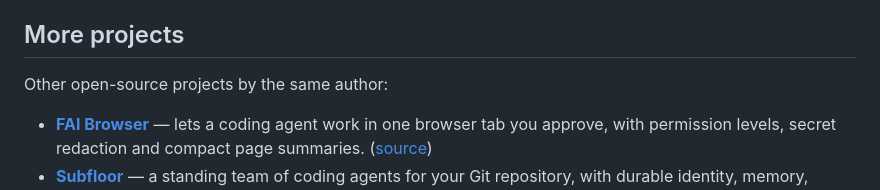
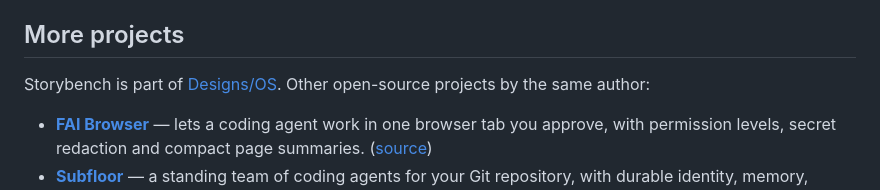
Before and after one commit to jedbjorn/storybench, a Markdown page: README.md, the part around the change. GitHub-like rendering.

Commit message:
docs: link to the Designs/OS home page (#63)
Add a link to https://designs-os.com from the README, so the
project points at the organisation's home page alongside the existing
More projects links.

Co-authored-by: Claude Fable 5.2 <noreply@anthropic.com>

```diff
--- a/README.md
+++ b/README.md
@@ -240,7 +240,7 @@ npm run lint
 
 ## More projects
 
-Other open-source projects by the same author:
+Storybench is part of [Designs/OS](https://designs-os.com). Other open-source projects by the same author:
 
 - **[FAI Browser](https://jedbjorn.github.io/fai-browser/)** — lets a coding agent work in one browser tab you approve, with permission levels, secret redaction and compact page summaries. ([source](https://github.com/jedbjorn/fai-browser))
 - **[Subfloor](https://subfloor.designs-os.com)** — a standing team of coding agents for your Git repository, with durable identity, memory, specs and handoffs, run through your coding harness. ([source](https://github.com/jedbjorn/subfloor))
```
